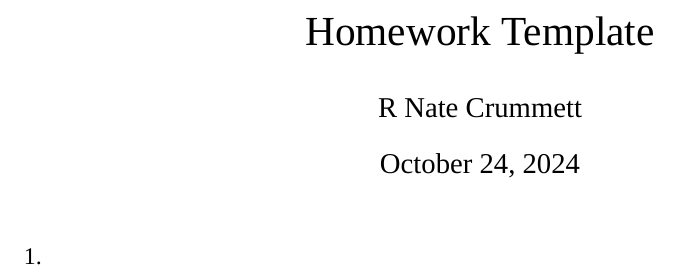
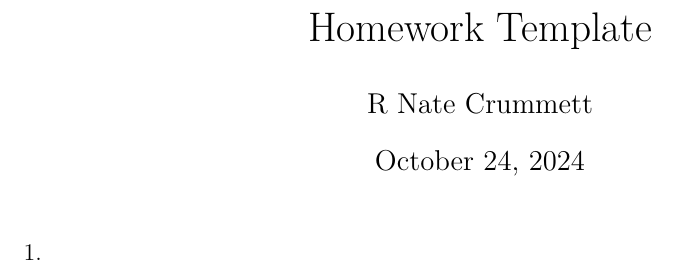
Before and after one commit to RobertCrummett/Quinn, a LaTeX problem sheet (homework.tex): part of the page, cut so that both start at the same text. Compiled offline with XeLaTeX; a missing font is replaced by an installed copy or a similar font.

Commit message:
Update homework.tex
Removed default Times New Roman font

```diff
--- a/homework.tex
+++ b/homework.tex
@@ -10,10 +10,6 @@
 \usepackage{amsmath}
 \usepackage{amsfonts}
 \usepackage{amssymb}
-\usepackage{fontspec}
-
-\setmainfont{Times New Roman}
-
 
 %-------------------------------
 \title{Homework Template}
```
